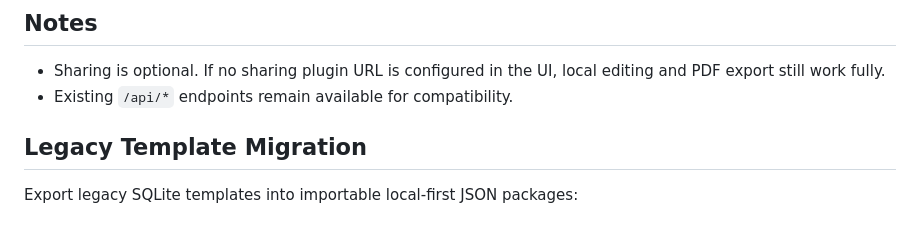
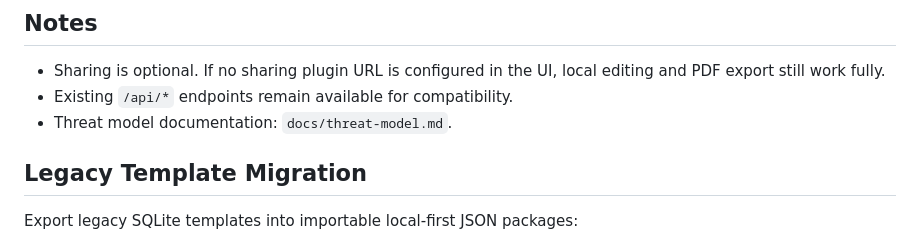
Before and after one commit to Aren-Garro/StatementOfWork, a Markdown page: README.md, the part around the change. Rendered like a GitHub page.

Commit message:
Document publish-flow threat model and residual risks

```diff
--- a/README.md
+++ b/README.md
@@ -78,6 +78,7 @@ pre-commit run --all-files
 
 - Sharing is optional. If no sharing plugin URL is configured in the UI, local editing and PDF export still work fully.
 - Existing `/api/*` endpoints remain available for compatibility.
+- Threat model documentation: `docs/threat-model.md`.
 
 ## Legacy Template Migration
 
```
Also changed, not shown: docs/threat-model.md (added, +62 -0 lines).
